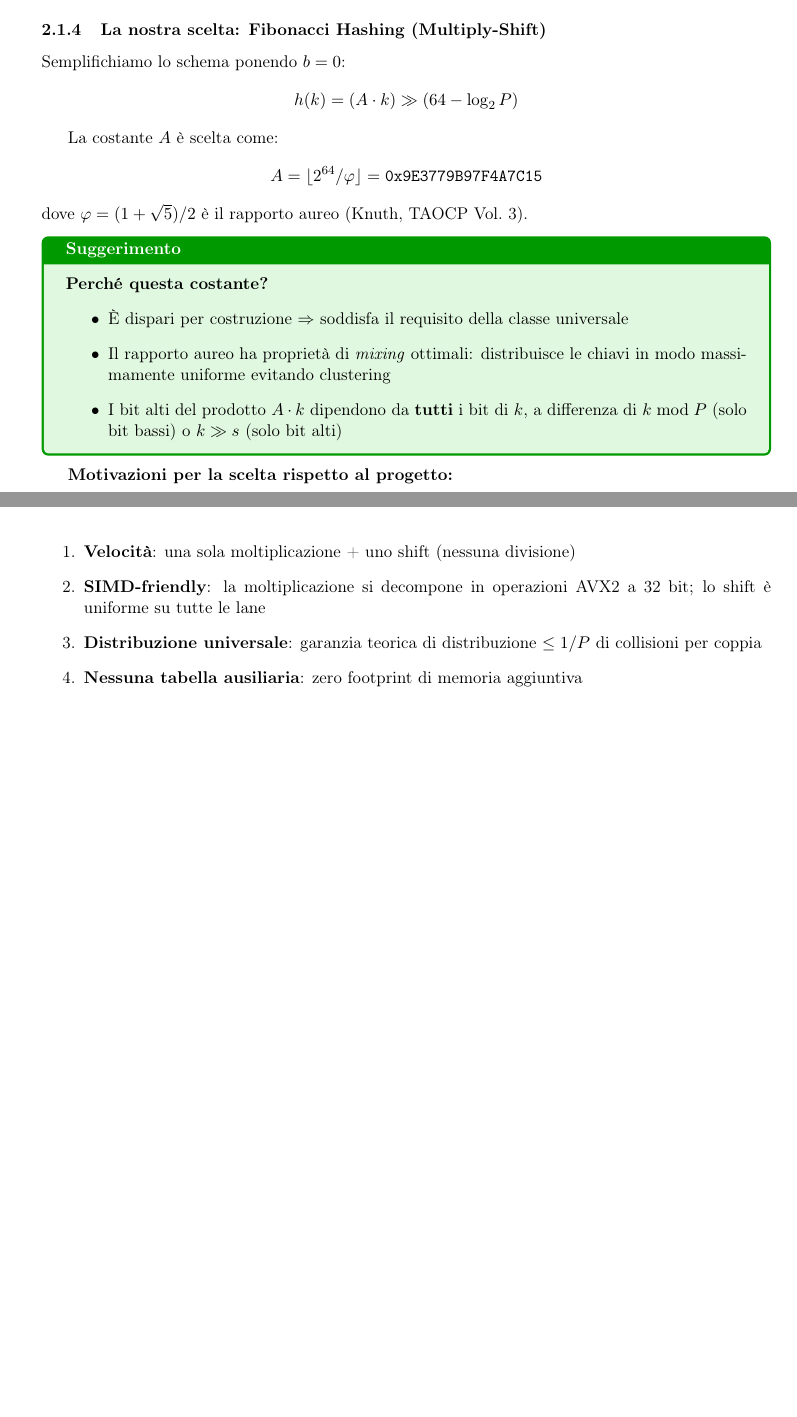
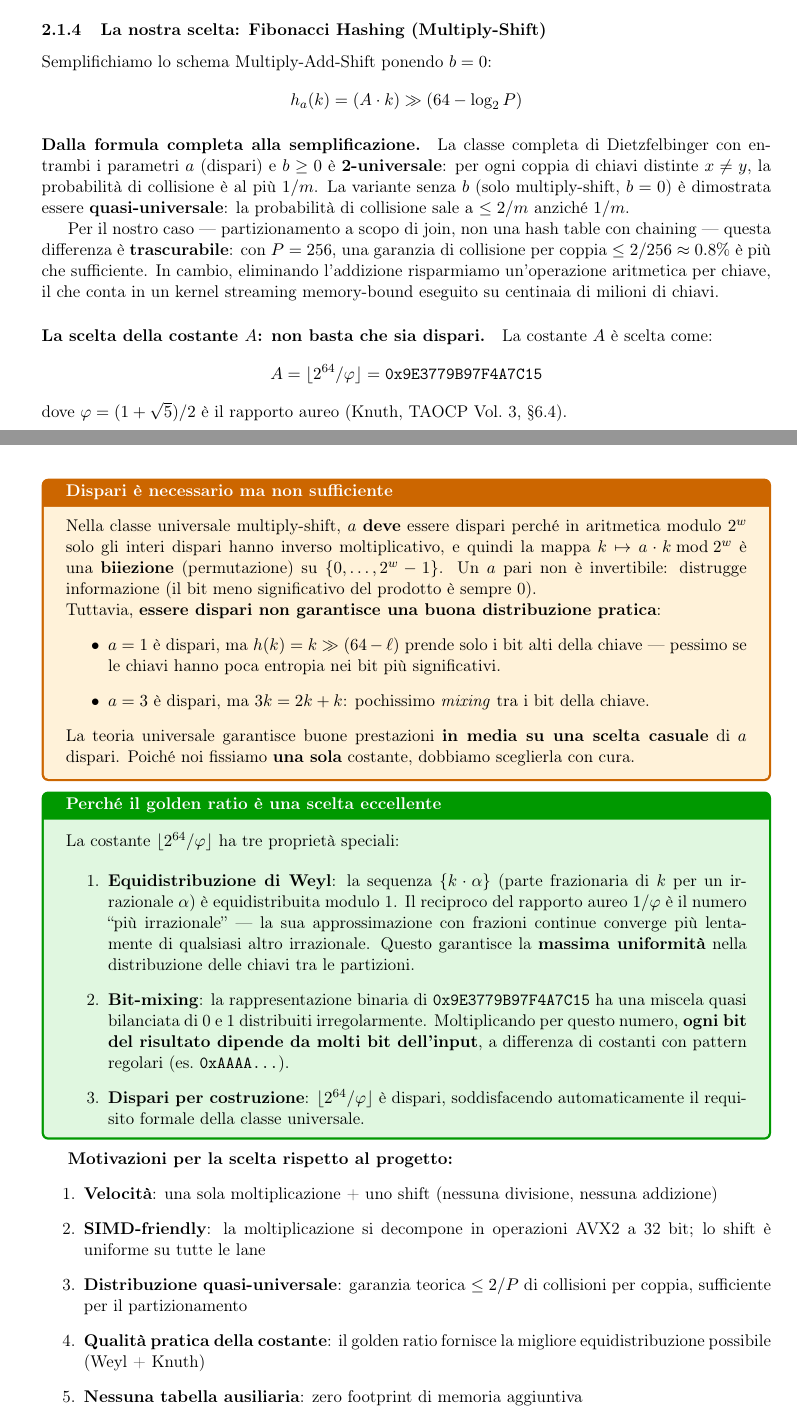
Before and after one commit to gabriele-marsili/parallel_project, a LaTeX document (module_1/guide/guida_modulo1.tex): two parts of pages 4 and 5 of 13 before the commit and two parts of pages 4 and 5 of 14 after it, joined at a grey line, cut so that both start at the same text, the shorter picture padded with empty space. Compiled offline with pdfLaTeX.

Commit message:
guide: clarify multiply-shift simplification and golden ratio constant choice
- Explain why b=0 simplification is justified (2-universal -> quasi-universal,
  collision bound 2/m vs 1/m, negligible for partitioning)
- Clarify that 'odd' is necessary but NOT sufficient for a good constant
- Add counterexamples (a=1, a=3) showing poor mixing despite being odd
- Explain Weyl equidistribution theorem and why golden ratio is optimal
- Add empirical verification result (ratio 1.004 on 10^8 keys)

```diff
--- a/module_1/guide/guida_modulo1.tex
+++ b/module_1/guide/guida_modulo1.tex
@@ -149,26 +149,51 @@ Questa classe $\mathcal{H}_{w,\ell}$ \`e \textbf{universale} e pu\`o essere impl
 \end{theorybox}
 
 \subsubsection{La nostra scelta: Fibonacci Hashing (Multiply-Shift)}
-Semplifichiamo lo schema ponendo $b = 0$:
-$$h(k) = (A \cdot k) \gg (64 - \log_2 P)$$
+
+Semplifichiamo lo schema Multiply-Add-Shift ponendo $b = 0$:
+$$h_a(k) = (A \cdot k) \gg (64 - \log_2 P)$$
+
+\paragraph{Dalla formula completa alla semplificazione.}
+La classe completa di Dietzfelbinger con entrambi i parametri $a$ (dispari) e $b \geq 0$ \`e \textbf{2-universale}: per ogni coppia di chiavi distinte $x \neq y$, la probabilit\`a di collisione \`e al pi\`u $1/m$. La variante senza $b$ (solo multiply-shift, $b=0$) \`e dimostrata essere \textbf{quasi-universale}: la probabilit\`a di collisione sale a $\leq 2/m$ anzich\'e $1/m$.
+
+Per il nostro caso --- partizionamento a scopo di join, non una hash table con chaining --- questa differenza \`e \textbf{trascurabile}: con $P = 256$, una garanzia di collisione per coppia $\leq 2/256 \approx 0.8\%$ \`e pi\`u che sufficiente.
+In cambio, eliminando l'addizione risparmiamo un'operazione aritmetica per chiave, il che conta in un kernel streaming memory-bound eseguito su centinaia di milioni di chiavi.
+
+\paragraph{La scelta della costante $A$: non basta che sia dispari.}
 
 La costante $A$ \`e scelta come:
 $$A = \lfloor 2^{64} / \varphi \rfloor = \texttt{0x9E3779B97F4A7C15}$$
-dove $\varphi = (1+\sqrt{5})/2$ \`e il rapporto aureo (Knuth, TAOCP Vol.\ 3).
+dove $\varphi = (1+\sqrt{5})/2$ \`e il rapporto aureo (Knuth, TAOCP Vol.\ 3, \S6.4).
 
-\begin{tipbox}
-\textbf{Perch\'e questa costante?}
+\begin{warnbox}[title=\textbf{Dispari \`e necessario ma non sufficiente}]
+Nella classe universale multiply-shift, $a$ \textbf{deve} essere dispari perch\'e in aritmetica modulo $2^w$ solo gli interi dispari hanno inverso moltiplicativo, e quindi la mappa $k \mapsto a \cdot k \bmod 2^w$ \`e una \textbf{biiezione} (permutazione) su $\{0, \ldots, 2^w -1\}$.
+Un $a$ pari non \`e invertibile: distrugge informazione (il bit meno significativo del prodotto \`e sempre 0).
+
+Tuttavia, \textbf{essere dispari non garantisce una buona distribuzione pratica}:
 \begin{itemize}
-    \item \`E dispari per costruzione $\Rightarrow$ soddisfa il requisito della classe universale
-    \item Il rapporto aureo ha propriet\`a di \textit{mixing} ottimali: distribuisce le chiavi in modo massimamente uniforme evitando clustering
-    \item I bit alti del prodotto $A \cdot k$ dipendono da \textbf{tutti} i bit di $k$, a differenza di $k \bmod P$ (solo bit bassi) o $k \gg s$ (solo bit alti)
+    \item $a = 1$ \`e dispari, ma $h(k) = k \gg (64-\ell)$ prende solo i bit alti della chiave --- pessimo se le chiavi hanno poca entropia nei bit pi\`u significativi.
+    \item $a = 3$ \`e dispari, ma $3k = 2k + k$: pochissimo \textit{mixing} tra i bit della chiave.
 \end{itemize}
+La teoria universale garantisce buone prestazioni \textbf{in media su una scelta casuale} di $a$ dispari. Poich\'e noi fissiamo \textbf{una sola} costante, dobbiamo sceglierla con cura.
+\end{warnbox}
+
+\begin{tipbox}[title=\textbf{Perch\'e il golden ratio \`e una scelta eccellente}]
+La costante $\lfloor 2^{64}/\varphi \rfloor$ ha tre propriet\`a speciali:
+
+\begin{enumerate}
+    \item \textbf{Equidistribuzione di Weyl}: la sequenza $\{k \cdot \alpha\}$ (parte frazionaria di $k$ per un irrazionale $\alpha$) \`e equidistribuita modulo 1. Il reciproco del rapporto aureo $1/\varphi$ \`e il numero ``pi\`u irrazionale'' --- la sua approssimazione con frazioni continue converge pi\`u lentamente di qualsiasi altro irrazionale. Questo garantisce la \textbf{massima uniformit\`a} nella distribuzione delle chiavi tra le partizioni.
+
+    \item \textbf{Bit-mixing}: la rappresentazione binaria di \texttt{0x9E3779B97F4A7C15} ha una miscela quasi bilanciata di 0 e 1 distribuiti irregolarmente. Moltiplicando per questo numero, \textbf{ogni bit del risultato dipende da molti bit dell'input}, a differenza di costanti con pattern regolari (es.\ \texttt{0xAAAA...}).
+
+    \item \textbf{Dispari per costruzione}: $\lfloor 2^{64}/\varphi \rfloor$ \`e dispari, soddisfacendo automaticamente il requisito formale della classe universale.
+\end{enumerate}
 \end{tipbox}
 
 \textbf{Motivazioni per la scelta rispetto al progetto:}
 \begin{enumerate}
-    \item \textbf{Velocit\`a}: una sola moltiplicazione + uno shift (nessuna divisione)
+    \item \textbf{Velocit\`a}: una sola moltiplicazione + uno shift (nessuna divisione, nessuna addizione)
     \item \textbf{SIMD-friendly}: la moltiplicazione si decompone in operazioni AVX2 a 32 bit; lo shift \`e uniforme su tutte le lane
-    \item \textbf{Distribuzione universale}: garanzia teorica di distribuzione $\leq 1/P$ di collisioni per coppia
+    \item \textbf{Distribuzione quasi-universale}: garanzia teorica $\leq 2/P$ di collisioni per coppia, sufficiente per il partizionamento
+    \item \textbf{Qualit\`a pratica della costante}: il golden ratio fornisce la migliore equidistribuzione possibile (Weyl + Knuth)
     \item \textbf{Nessuna tabella ausiliaria}: zero footprint di memoria aggiuntiva
     \item \textbf{$P$ potenza di 2}: lo shift \`e un parametro intero, nessun modulo
```
Also changed, not shown: module_1/guide/guida_modulo1.pdf, module_1/guide/guida_modulo1.tex (1 more changed lines).
